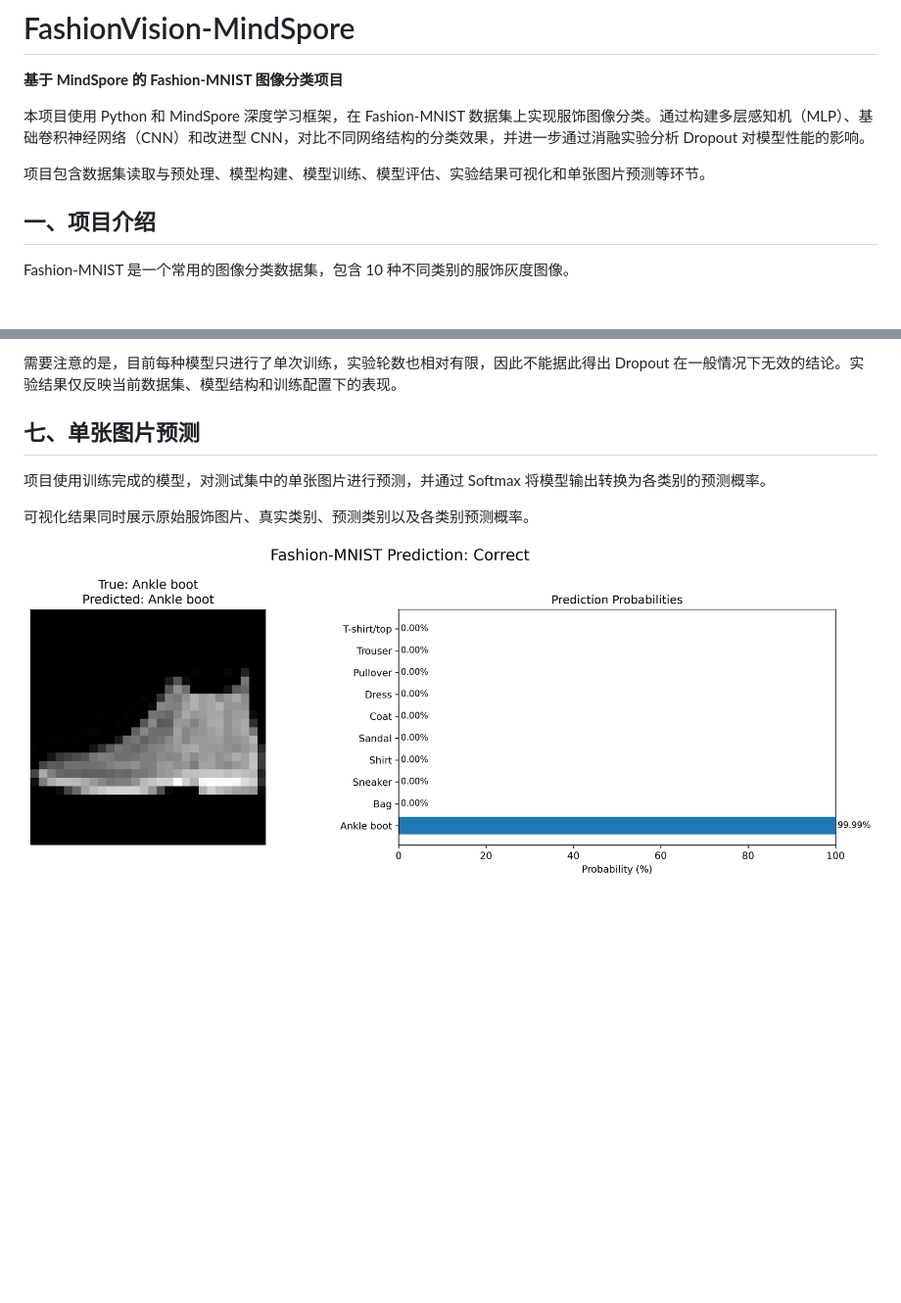
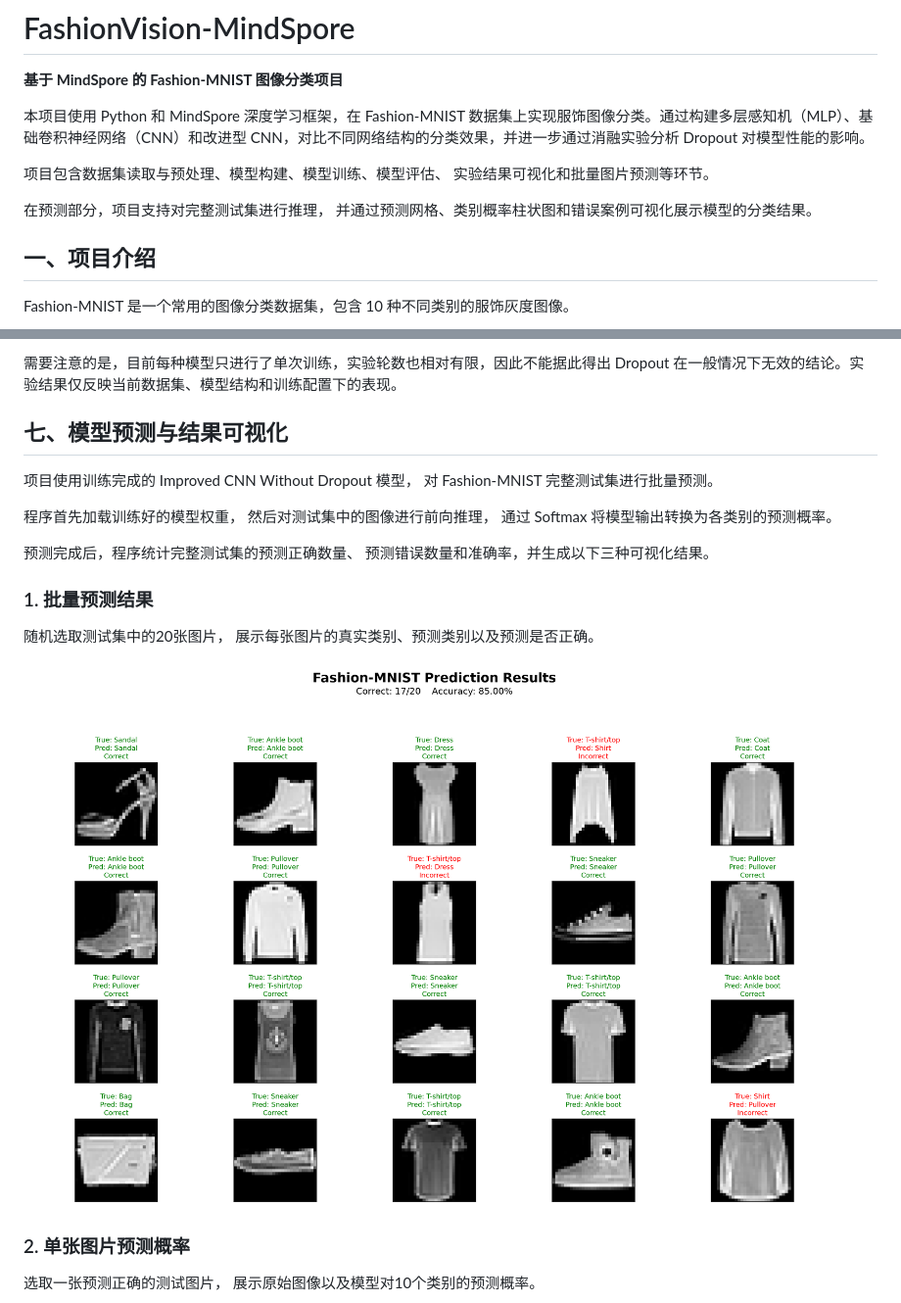
Before and after one commit to yyty718/FashionVision-MindSpore, a Markdown page: README.md, 2 parts joined by grey strips. Shown at 98% size. Drawn GitHub-style; pictures changed too: results/prediction_grid.png (added), results/prediction_result.png (deleted); blank space fills up the shorter version.

Commit message:
Improve prediction visualization

```diff
--- a/README.md
+++ b/README.md
@@ -4,7 +4,11 @@
 
 本项目使用 Python 和 MindSpore 深度学习框架，在 Fashion-MNIST 数据集上实现服饰图像分类。通过构建多层感知机（MLP）、基础卷积神经网络（CNN）和改进型 CNN，对比不同网络结构的分类效果，并进一步通过消融实验分析 Dropout 对模型性能的影响。
 
-项目包含数据集读取与预处理、模型构建、模型训练、模型评估、实验结果可视化和单张图片预测等环节。
+项目包含数据集读取与预处理、模型构建、模型训练、模型评估、
+实验结果可视化和批量图片预测等环节。
+
+在预测部分，项目支持对完整测试集进行推理，
+并通过预测网格、类别概率柱状图和错误案例可视化展示模型的分类结果。
 
 ## 一、项目介绍
 
@@ -190,10 +194,27 @@ T-shirt/top、Trouser、Pullover、Dress、Coat、Sandal、Shirt、Sneaker、Bag
 
 需要注意的是，目前每种模型只进行了单次训练，实验轮数也相对有限，因此不能据此得出 Dropout 在一般情况下无效的结论。实验结果仅反映当前数据集、模型结构和训练配置下的表现。
 
-## 七、单张图片预测
+## 七、模型预测与结果可视化
 
-项目使用训练完成的模型，对测试集中的单张图片进行预测，并通过 Softmax 将模型输出转换为各类别的预测概率。
+项目使用训练完成的 Improved CNN Without Dropout 模型，
+对 Fashion-MNIST 完整测试集进行批量预测。
 
-可视化结果同时展示原始服饰图片、真实类别、预测类别以及各类别预测概率。
+程序首先加载训练好的模型权重，
+然后对测试集中的图像进行前向推理，
+通过 Softmax 将模型输出转换为各类别的预测概率。
 
-![Prediction Result](results/prediction_result.png)
+预测完成后，程序统计完整测试集的预测正确数量、
+预测错误数量和准确率，并生成以下三种可视化结果。
+
+### 1. 批量预测结果
+
+随机选取测试集中的20张图片，
+展示每张图片的真实类别、预测类别以及预测是否正确。
+
+![Batch Prediction](results/prediction_grid.png)
+
+### 2. 单张图片预测概率
+
+选取一张预测正确的测试图片，
+展示原始图像以及模型对10个类别的预测概率。
+
```
Also changed, not shown: other parts of README.md (+19 -4 lines), results/prediction_error.png (added), results/prediction_probability.png (added), 1 other file.
